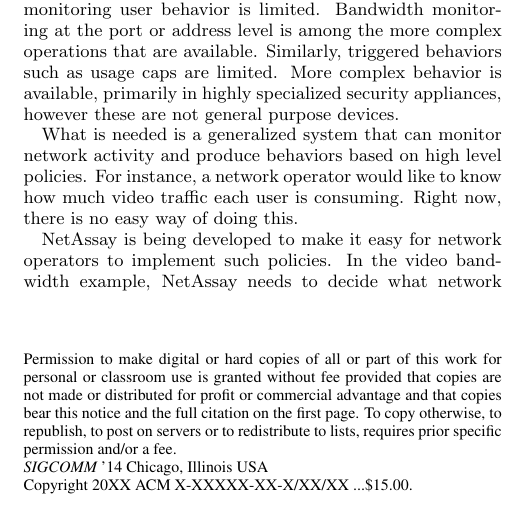
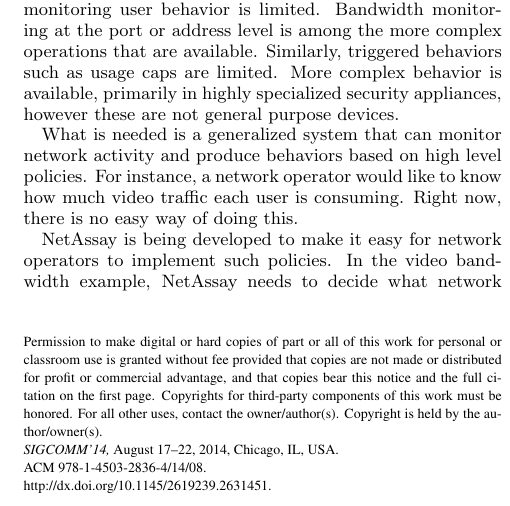
Before and after one commit to sdonovan1985/PAPER-netassay-sigcomm-poster, a LaTeX paper (poster.tex, which reads sig-alternate.cls): part of one column of page 1 of 2, cut so that both start at the same text. Compiled offline with pdfLaTeX.

Commit message:
Update the template, add the DOI and correct copyright info.

```diff
--- a/poster.tex
+++ b/poster.tex
@@ -72,10 +72,28 @@
 %\hyphenation{googlevideo, NetAssay}
 \hyphenation{Net-Assay}
 
+
+
+
+\newfont{\mycrnotice}{ptmr8t at 7pt}
+\newfont{\myconfname}{ptmri8t at 7pt}
+\let\crnotice\mycrnotice%
+\let\confname\myconfname%
+
+\permission{Permission to make digital or hard copies of part or all of this work for personal or classroom use is granted without fee provided that copies are not made or distributed for profit or commercial advantage, and that copies bear this notice and the full citation on the first page. Copyrights for third-party components of this work must be honored. For all other uses, contact the owner/author(s). Copyright is held by the author/owner(s).}
+\conferenceinfo{SIGCOMM'14,}{August 17--22, 2014, Chicago, IL, USA.}
+\copyrightetc{ACM \the\acmcopyr}
+\crdata{978-1-4503-2836-4/14/08.\\
+http://dx.doi.org/10.1145/2619239.2631451}
+
+\clubpenalty=10000
+\widowpenalty = 10000
+
+
 \begin{document}
 %
 % --- Author Metadata here ---
-\conferenceinfo{SIGCOMM}{'14 Chicago, Illinois USA}
+%\conferenceinfo{SIGCOMM}{'14 Chicago, Illinois USA}
 %\CopyrightYear{2007} % Allows default copyright year (20XX) to be over-ridden - IF NEED BE.
 %\crdata{0-12345-67-8/90/01}  % Allows default copyright data (0-89791-88-6/97/05) to be over-ridden - IF NEED BE.
 % --- End of Author Metadata ---
--- a/sig-alternate.cls
+++ b/sig-alternate.cls
@@ -1428,7 +1428,7 @@
 \def\crdata#1{\global\acmcopyr{#1}}
 \def\permission#1{\global\boilerplate{#1}}
 %
-\global\boilerplate={Permission to make digital or hard copies of all or part of this work for personal or classroom use is granted without fee provided that copies are not made or distributed for profit or commercial advantage and that copies bear this notice and the full citation on the first page.  To copy otherwise, to republish, to post on servers or to redistribute to lists, requires prior specific permission and/or a fee.}
+\global\boilerplate={Permission to make digital or hard copies of all or part of this work for personal or classroom use is granted without fee provided that copies are not made or distributed for profit or commercial advantage and that copies bear this notice and the full citation on the first page. Copyrights for components of this work owned by others than ACM must be honored. Abstracting with credit is permitted. To copy otherwise, or republish, to post on servers or to redistribute to lists, requires prior specific permission and/or a fee. Request permissions from permissions@acm.org.}
 \newtoks\copyrightetc
 \global\copyrightetc{Copyright \the\copyrtyr\ ACM \the\acmcopyr\ ...\$15.00} % Gerry changed to 15 May 2012
 \toappear{\the\boilerplate\par
```
Also changed, not shown: poster.pdf.
